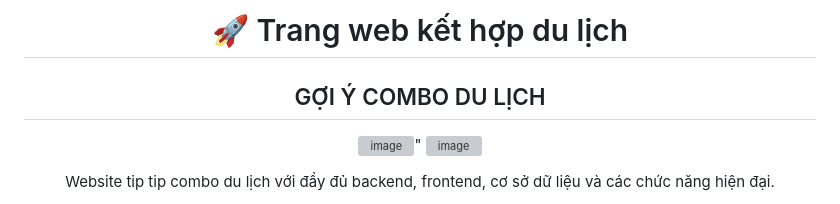
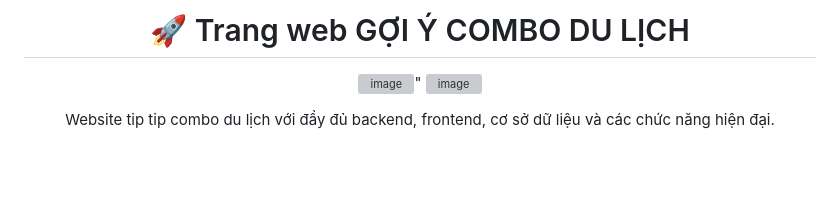
Before and after one commit to bngoc04/BTL_CDS_NHOM4, a Markdown page: README.md, the part around the change. Drawn GitHub-style; blank space fills up the shorter version; grey boxes are pictures that could not be loaded.

```diff
--- a/README.md
+++ b/README.md
@@ -1,9 +1,7 @@
 
 <div align="center">
 
-# 🚀 Trang web kết hợp du lịch
-
-## GỢI Ý COMBO DU LỊCH
+# 🚀 Trang web GỢI Ý COMBO DU LỊCH
 <img width="400" height="200" alt="image" src="https://github.com/user-attachments/assets/92ebd634-5283-48d3-ba0e-a283958fde07" />"
 <img width="400" height="200" alt="image" src="https://github.com/user-attachments/assets/a95df49d-7234-4958-bf55-7993358cd08f" />
 
```
